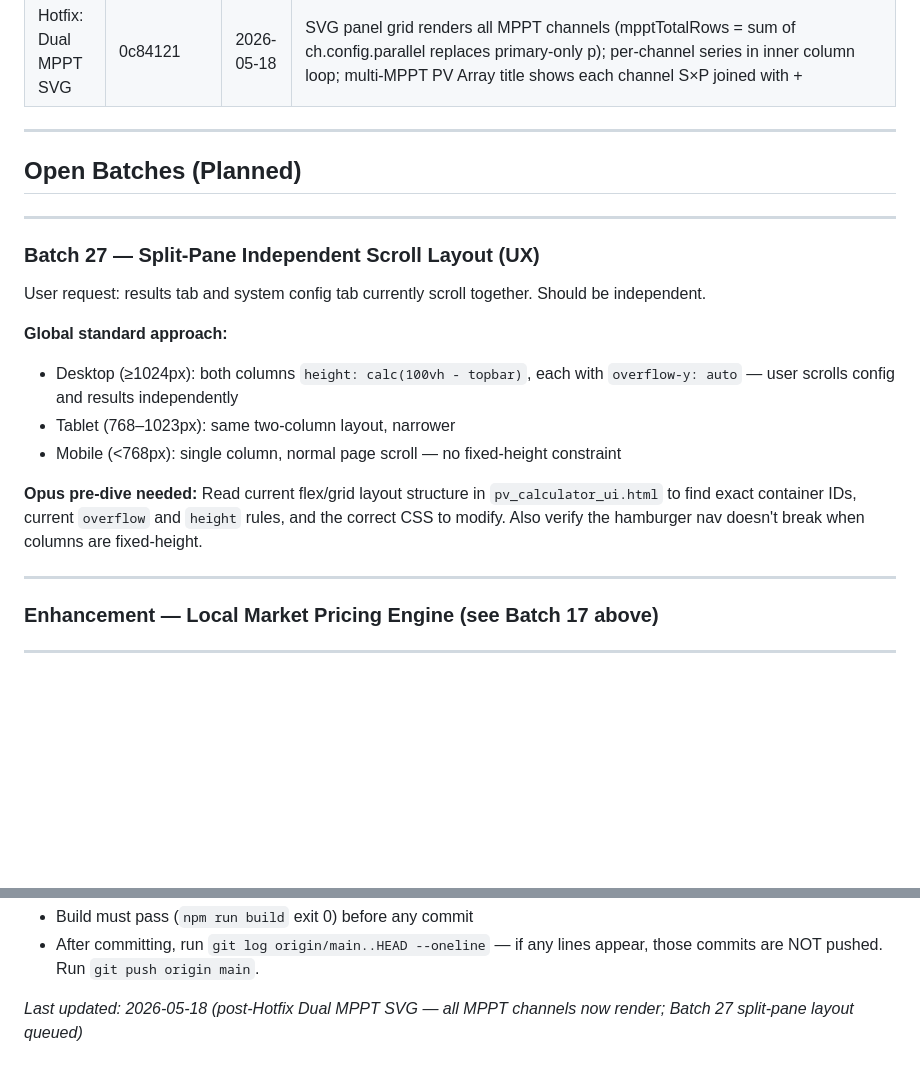
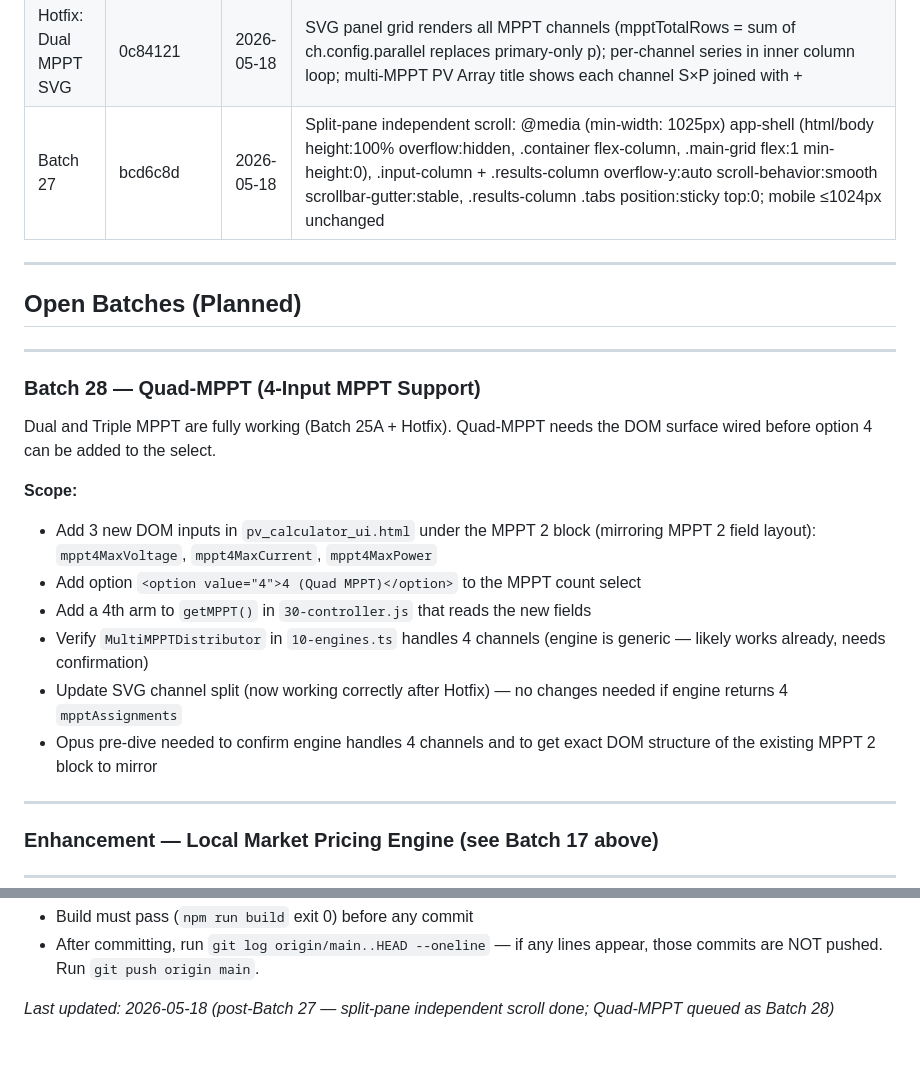
Before and after one commit to Leebartea/Photovoltaic, a Markdown page: Helpful Md/11_Developer_Reference/BATCH_ROADMAP.md, 2 parts joined by grey strips. GitHub-like rendering; blank space fills up the shorter version.

```diff
--- a/Helpful Md/11_Developer_Reference/BATCH_ROADMAP.md
+++ b/Helpful Md/11_Developer_Reference/BATCH_ROADMAP.md
@@ -57,6 +57,7 @@ Updated after each batch. Last update: 2026-05-18 (post-Batch 26B + Hotfix).
 | Batch 26B | e68b2c1 | 2026-05-18 | AUTO/MANUAL badge header, field lock indicators (is-locked/is-auto), engine summary card with Why? expand, inline pre-calc validation (voltage bus, count×Ah vs autonomy), "Auto" option on batteryUnitVoltage, getBatteryHints() extended with voltage hint, applyBatteryModeChrome() + helpers, daily energy cache for pre-calc validation |
 | Hotfix 26B | fdc1ce2 | 2026-05-18 | Remove stale userBatteryUnitCount reference in post-override re-emit block — use battery.stringsInParallel; fixes calculation-on-restore crash |
 | Hotfix: Dual MPPT SVG | 0c84121 | 2026-05-18 | SVG panel grid renders all MPPT channels (mpptTotalRows = sum of ch.config.parallel replaces primary-only p); per-channel series in inner column loop; multi-MPPT PV Array title shows each channel S×P joined with + |
+| Batch 27 | bcd6c8d | 2026-05-18 | Split-pane independent scroll: @media (min-width: 1025px) app-shell (html/body height:100% overflow:hidden, .container flex-column, .main-grid flex:1 min-height:0), .input-column + .results-column overflow-y:auto scroll-behavior:smooth scrollbar-gutter:stable, .results-column .tabs position:sticky top:0; mobile ≤1024px unchanged |
 
 ---
 
@@ -64,16 +65,17 @@ Updated after each batch. Last update: 2026-05-18 (post-Batch 26B + Hotfix).
 
 ---
 
-### Batch 27 — Split-Pane Independent Scroll Layout (UX)
+### Batch 28 — Quad-MPPT (4-Input MPPT Support)
 
-User request: results tab and system config tab currently scroll together. Should be independent.
+Dual and Triple MPPT are fully working (Batch 25A + Hotfix). Quad-MPPT needs the DOM surface wired before option 4 can be added to the select.
 
-**Global standard approach:**
-- Desktop (≥1024px): both columns `height: calc(100vh - topbar)`, each with `overflow-y: auto` — user scrolls config and results independently
-- Tablet (768–1023px): same two-column layout, narrower
-- Mobile (<768px): single column, normal page scroll — no fixed-height constraint
-
-**Opus pre-dive needed:** Read current flex/grid layout structure in `pv_calculator_ui.html` to find exact container IDs, current `overflow` and `height` rules, and the correct CSS to modify. Also verify the hamburger nav doesn't break when columns are fixed-height.
+**Scope:**
+- Add 3 new DOM inputs in `pv_calculator_ui.html` under the MPPT 2 block (mirroring MPPT 2 field layout): `mppt4MaxVoltage`, `mppt4MaxCurrent`, `mppt4MaxPower`
+- Add option `<option value="4">4 (Quad MPPT)</option>` to the MPPT count select
+- Add a 4th arm to `getMPPT()` in `30-controller.js` that reads the new fields
+- Verify `MultiMPPTDistributor` in `10-engines.ts` handles 4 channels (engine is generic — likely works already, needs confirmation)
+- Update SVG channel split (now working correctly after Hotfix) — no changes needed if engine returns 4 `mpptAssignments`
+- Opus pre-dive needed to confirm engine handles 4 channels and to get exact DOM structure of the existing MPPT 2 block to mirror
 
 ---
 
@@ -99,4 +101,4 @@ User request: results tab and system config tab currently scroll together. Shoul
 - Build must pass (`npm run build` exit 0) before any commit
 - After committing, run `git log origin/main..HEAD --oneline` — if any lines appear, those commits are NOT pushed. Run `git push origin main`.
 
-*Last updated: 2026-05-18 (post-Hotfix Dual MPPT SVG — all MPPT channels now render; Batch 27 split-pane layout queued)*
+*Last updated: 2026-05-18 (post-Batch 27 — split-pane independent scroll done; Quad-MPPT queued as Batch 28)*
```
Also changed, not shown: Helpful Md/01_Overview/PRODUCT_STATUS_SCORECARD.md (+10 -0 lines).
